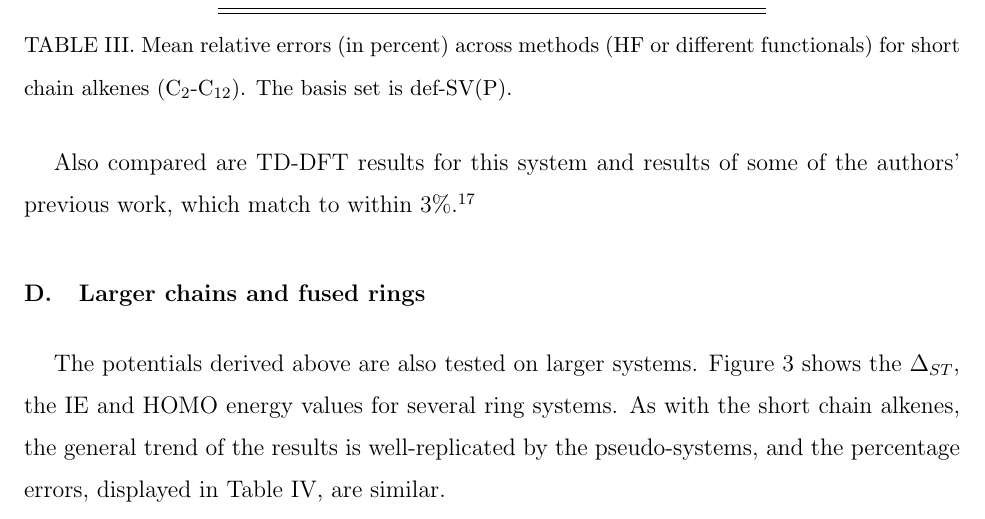
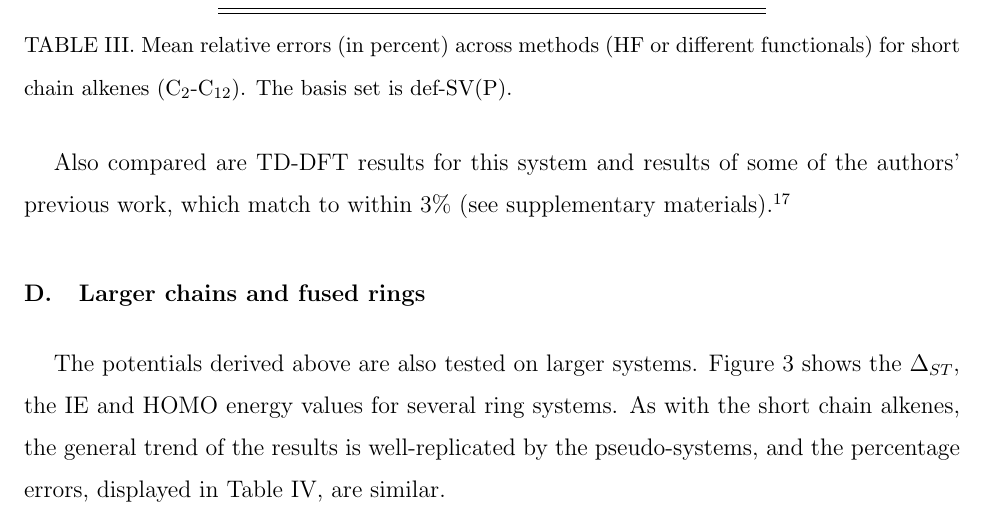
Before and after one commit to cvzj57/paper_06_17, a LaTeX paper (main.tex): part of page 12 of 25, cut so that both start at the same text. Compiled offline with pdfLaTeX.

Commit message:
another small correction

```diff
--- a/main.tex
+++ b/main.tex
@@ -476,7 +476,8 @@ The basis set is def-SV(P).}
 \label{table:alkene_errors}
 \end{table}
 
-Also compared are TD-DFT results for this system and results of some of the authors' previous work, which match to within 3\%.\cite{drujon_pseudopotentials_2013}
+Also compared are TD-DFT results for this system and results of some of the authors' previous work,
+which match to within 3\% (see supplementary materials).\cite{drujon_pseudopotentials_2013}
 %Let us recall here that in our previous work potentials were placed at the center of bonds.
 
 \subsection{Larger chains and fused rings}
```
